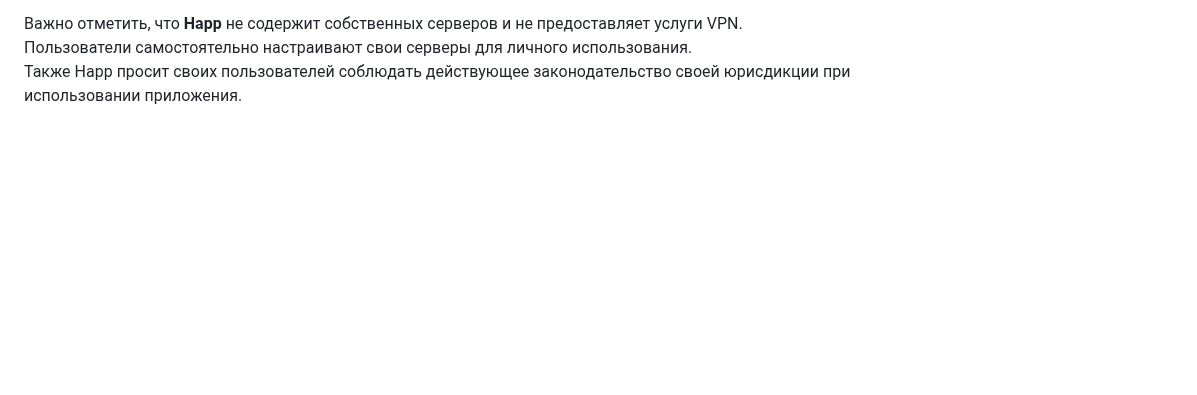
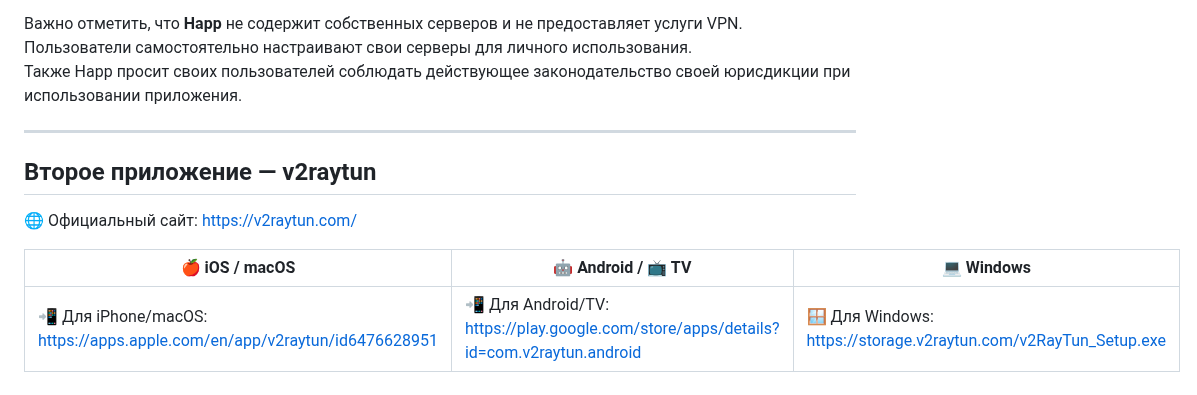
Before and after one commit to r00t-man/MZT, a Markdown page: help/Programms.md, the part around the change. Drawn GitHub-style; blank space fills up the shorter version.

```diff
--- a/help/Programms.md
+++ b/help/Programms.md
@@ -15,3 +15,13 @@ Happ — кроссплатформенное приложение для удо
 Важно отметить, что **Happ** не содержит собственных серверов и не предоставляет услуги VPN.
 Пользователи самостоятельно настраивают свои серверы для личного использования.
 Также Happ просит своих пользователей соблюдать действующее законодательство своей юрисдикции при использовании приложения.
+
+---
+
+## Второе приложение — v2raytun
+
+🌐 Официальный сайт: [https://v2raytun.com/](https://v2raytun.com/)
+
+| 🍎 iOS / macOS                                                                                                    | 🤖 Android / 📺 TV                                                                                                     | 💻 Windows                                                                                 |
+| ----------------------------------------------------------------------------------------------------------------- | ---------------------------------------------------------------------------------------------------------------------- | ----------------------------------------------------------------------------------------- |
+| 📲 Для iPhone/macOS: [https://apps.apple.com/en/app/v2raytun/id6476628951](https://apps.apple.com/en/app/v2raytun/id6476628951) | 📲 Для Android/TV: [https://play.google.com/store/apps/details?id=com.v2raytun.android](https://play.google.com/store/apps/details?id=com.v2raytun.android) | 🪟 Для Windows: [https://storage.v2raytun.com/v2RayTun_Setup.exe](https://storage.v2raytun.com/v2RayTun_Setup.exe) |
```
